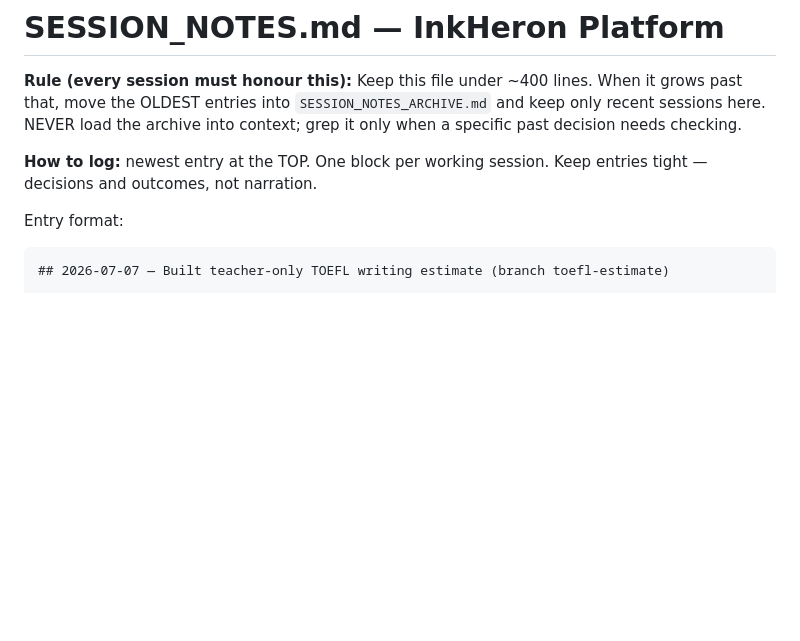
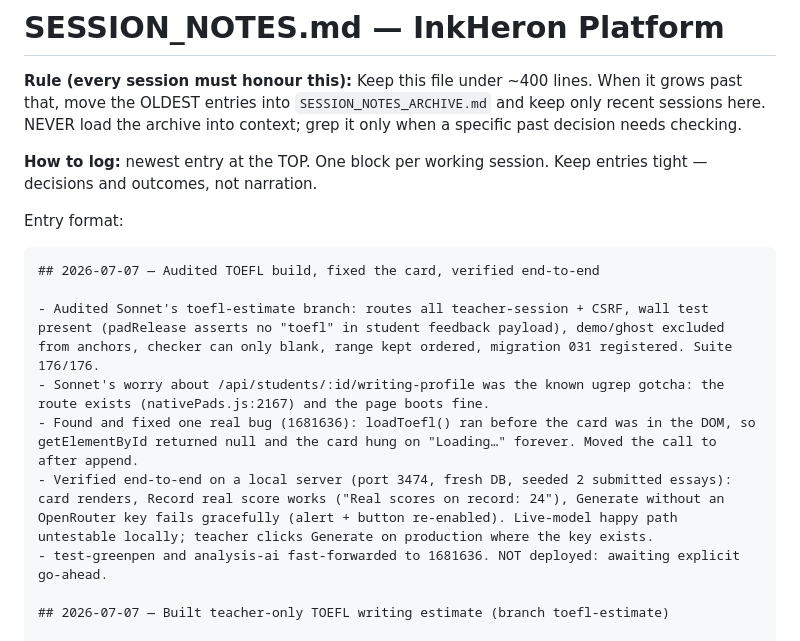
Before and after one commit to brendansmit/InkPad, a Markdown page: InkHeron-Platform/SESSION_NOTES.md, the part around the change. Rendered like a GitHub page; blank space fills up the shorter version.

Commit message:
Log TOEFL audit and card fix
Co-Authored-By: Claude Fable 5 <noreply@anthropic.com>

````diff
--- a/InkHeron-Platform/SESSION_NOTES.md
+++ b/InkHeron-Platform/SESSION_NOTES.md
@@ -10,6 +10,14 @@ decisions and outcomes, not narration.
 
 Entry format:
 ```
+## 2026-07-07 — Audited TOEFL build, fixed the card, verified end-to-end
+
+- Audited Sonnet's toefl-estimate branch: routes all teacher-session + CSRF, wall test present (padRelease asserts no "toefl" in student feedback payload), demo/ghost excluded from anchors, checker can only blank, range kept ordered, migration 031 registered. Suite 176/176.
+- Sonnet's worry about /api/students/:id/writing-profile was the known ugrep gotcha: the route exists (nativePads.js:2167) and the page boots fine.
+- Found and fixed one real bug (1681636): loadToefl() ran before the card was in the DOM, so getElementById returned null and the card hung on "Loading…" forever. Moved the call to after append.
+- Verified end-to-end on a local server (port 3474, fresh DB, seeded 2 submitted essays): card renders, Record real score works ("Real scores on record: 24"), Generate without an OpenRouter key fails gracefully (alert + button re-enabled). Live-model happy path untestable locally; teacher clicks Generate on production where the key exists.
+- test-greenpen and analysis-ai fast-forwarded to 1681636. NOT deployed: awaiting explicit go-ahead.
+
 ## 2026-07-07 — Built teacher-only TOEFL writing estimate (branch toefl-estimate)
 
 - Asked: build the TOEFL estimate per SONNET_TOEFL_HANDOFF.md exactly, off test-greenpen, keep the suite green, no deploy.
````
